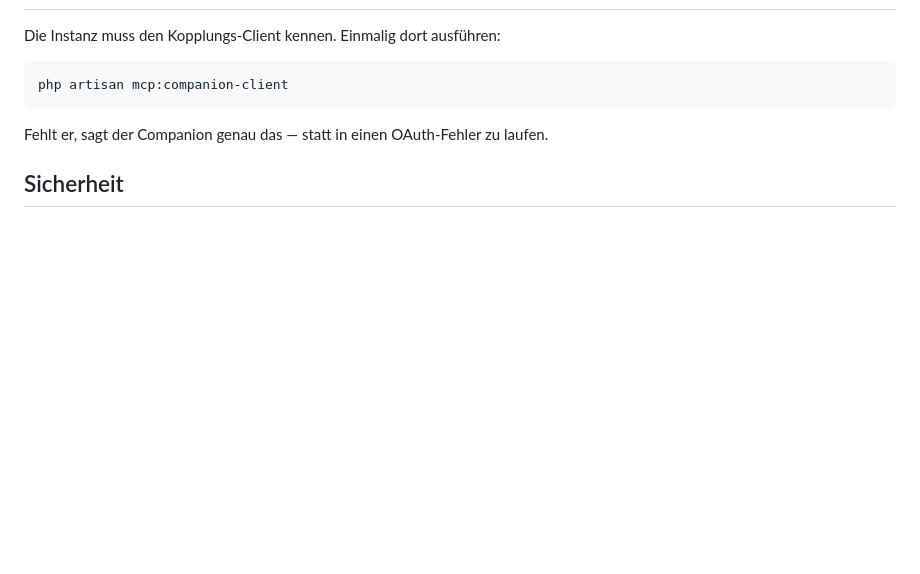
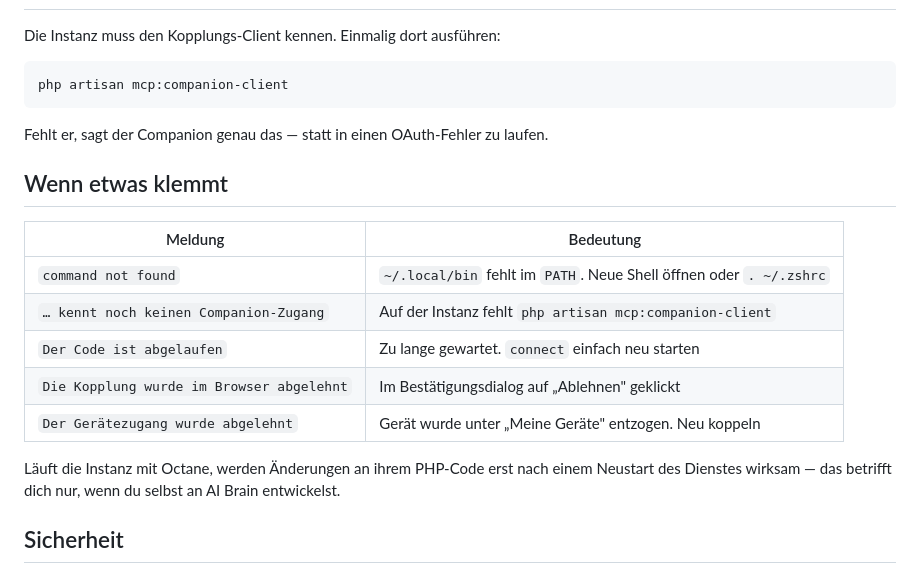
Before and after one commit to peppermint-digital/ai-brain-cli, a Markdown page: README.md, the part around one of its changes. GitHub-like rendering; blank space fills up the shorter version.

```diff
--- a/README.md
+++ b/README.md
@@ -122,6 +153,20 @@ php artisan mcp:companion-client
 
 Fehlt er, sagt der Companion genau das — statt in einen OAuth-Fehler zu laufen.
 
+## Wenn etwas klemmt
+
+| Meldung | Bedeutung |
+|---|---|
+| `command not found` | `~/.local/bin` fehlt im `PATH`. Neue Shell öffnen oder `. ~/.zshrc` |
+| `… kennt noch keinen Companion-Zugang` | Auf der Instanz fehlt `php artisan mcp:companion-client` |
+| `Der Code ist abgelaufen` | Zu lange gewartet. `connect` einfach neu starten |
+| `Die Kopplung wurde im Browser abgelehnt` | Im Bestätigungsdialog auf „Ablehnen" geklickt |
+| `Der Gerätezugang wurde abgelehnt` | Gerät wurde unter „Meine Geräte" entzogen. Neu koppeln |
+
+Läuft die Instanz mit Octane, werden Änderungen an ihrem PHP-Code erst nach
+einem Neustart des Dienstes wirksam — das betrifft dich nur, wenn du selbst an
+AI Brain entwickelst.
+
 ## Sicherheit
 
 Der Kopplungs-Client ist öffentlich und hat **kein** Secret. Das ist Absicht:
```
Also changed, not shown: other parts of README.md (+45 -14 lines).
